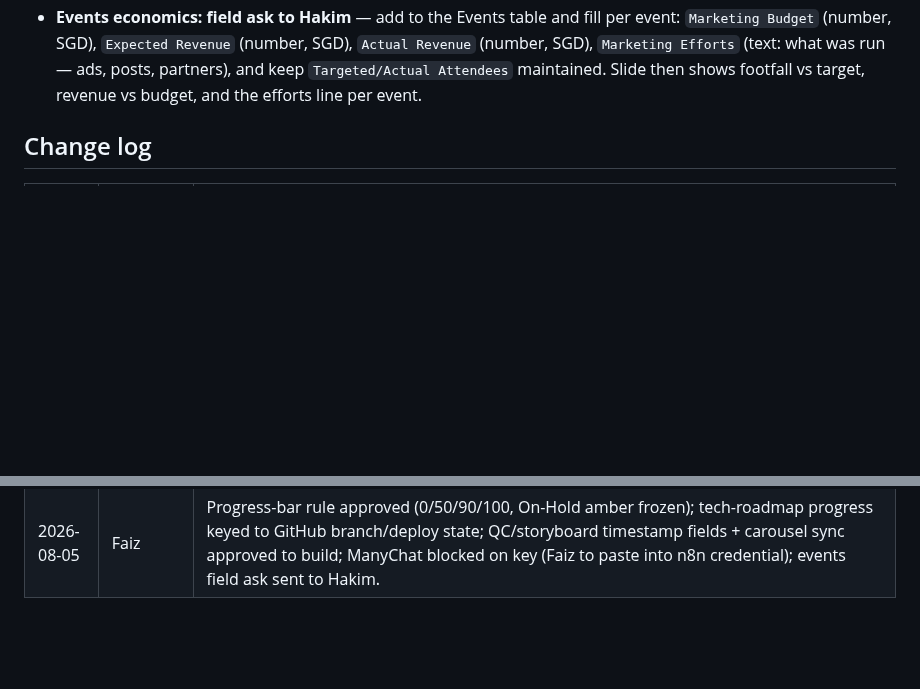
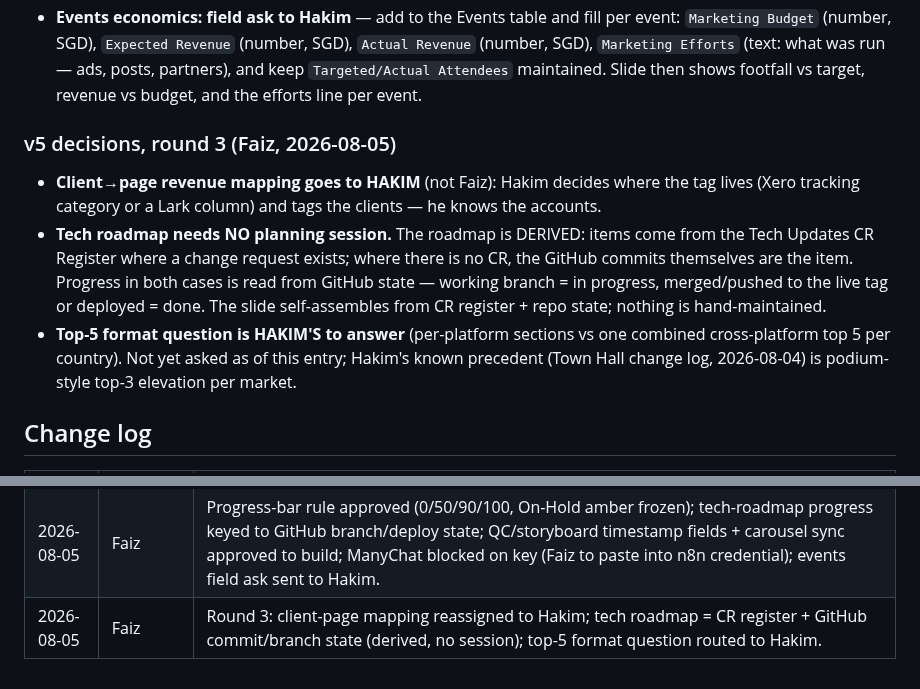
Before and after one commit to koocester/MarketingAndDelivery, a Markdown page: docs/decks/WEEKLY-MANAGEMENT-SLIDES.md, 2 parts joined by grey strips. GitHub-like rendering; blank space fills up the shorter version.

Commit message:
docs(decks): round-3 decisions - client-page mapping to Hakim, roadmap derived from CR register + GitHub state, top-5 format question to Hakim
Co-Authored-By: Claude Fable 5 <noreply@anthropic.com>

```diff
--- a/docs/decks/WEEKLY-MANAGEMENT-SLIDES.md
+++ b/docs/decks/WEEKLY-MANAGEMENT-SLIDES.md
@@ -432,6 +432,20 @@ the slide as context, never as the headline. Full rule lives in the registry row
   `Targeted/Actual Attendees` maintained. Slide then shows footfall vs target, revenue vs
   budget, and the efforts line per event.
 
+
+### v5 decisions, round 3 (Faiz, 2026-08-05)
+
+- **Client→page revenue mapping goes to HAKIM** (not Faiz): Hakim decides where the tag lives
+  (Xero tracking category or a Lark column) and tags the clients — he knows the accounts.
+- **Tech roadmap needs NO planning session.** The roadmap is DERIVED: items come from the
+  Tech Updates CR Register where a change request exists; where there is no CR, the GitHub
+  commits themselves are the item. Progress in both cases is read from GitHub state —
+  working branch = in progress, merged/pushed to the live tag or deployed = done. The slide
+  self-assembles from CR register + repo state; nothing is hand-maintained.
+- **Top-5 format question is HAKIM'S to answer** (per-platform sections vs one combined
+  cross-platform top 5 per country). Not yet asked as of this entry; Hakim's known precedent
+  (Town Hall change log, 2026-08-04) is podium-style top-3 elevation per market.
+
 ## Change log
 
 | Date | Who asked | Change |
@@ -452,3 +466,4 @@ the slide as context, never as the headline. Full rule lives in the registry row
 | 2026-08-05 | Faiz | v5 catalogue engraved (see §v5): PVV opening slide (supersedes footer-only for the weekly opening), enquiries-only leads (form to be named), per-person sales, role closed loops, ≥5-week graphs, per-page engagement & revenue, event budgets/footfall, tech roadmap, "People inspired" rename. Quick wins built to dry run v5: PVV slide, attribution before Events, YTD revenue/cash on Sales, rename, top-5 sections ordered by views. |
 | 2026-08-05 | Faiz | Enquiry-leads definition settled: 4 form GUIDs behind enquire.koocester.com + Business Growth forms; registry row recvrtS7yu4kfR (Trusted). Deck headline becomes Enquiries in (30 vs 49 WoW); 780 total fills demoted to context. |
 | 2026-08-05 | Faiz | Progress-bar rule approved (0/50/90/100, On-Hold amber frozen); tech-roadmap progress keyed to GitHub branch/deploy state; QC/storyboard timestamp fields + carousel sync approved to build; ManyChat blocked on key (Faiz to paste into n8n credential); events field ask sent to Hakim. |
+| 2026-08-05 | Faiz | Round 3: client-page mapping reassigned to Hakim; tech roadmap = CR register + GitHub commit/branch state (derived, no session); top-5 format question routed to Hakim. |
```
